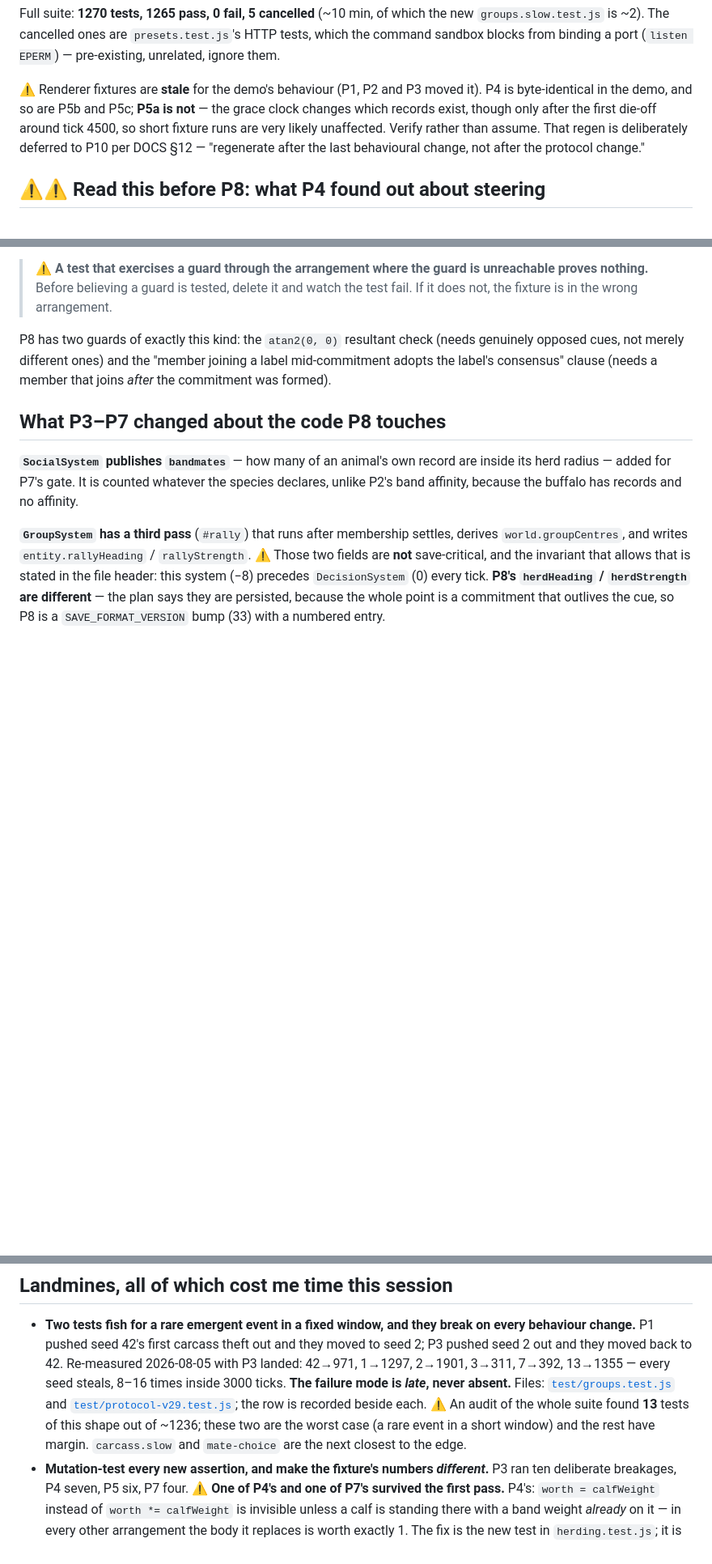
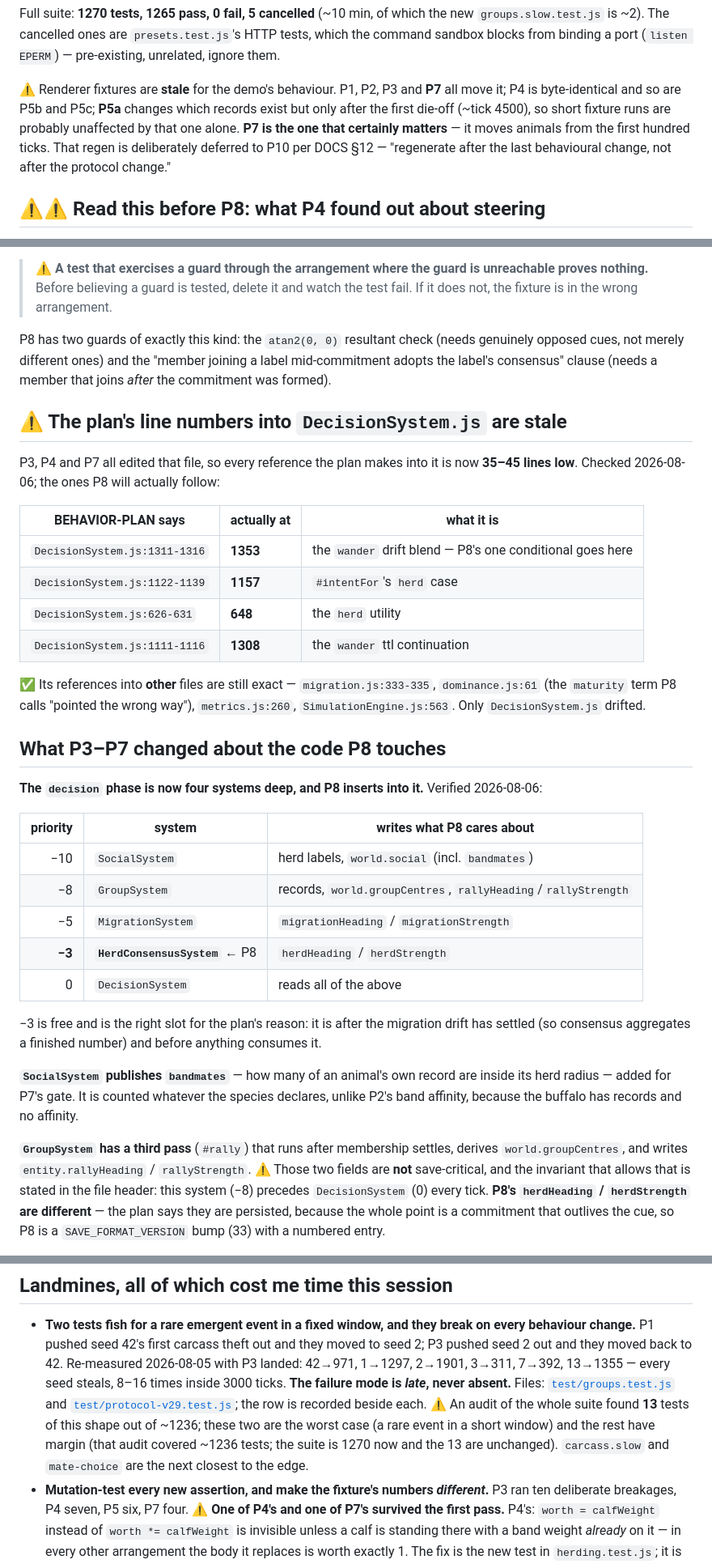
Before and after one commit to Zilifant/biome, a Markdown page: HANDOFF.md, 3 parts joined by grey strips. Shown at 81% size. Drawn GitHub-style; blank space fills up the shorter version.

Commit message:
update handoff

```diff
--- a/HANDOFF.md
+++ b/HANDOFF.md
@@ -28,12 +28,13 @@ new `groups.slow.test.js` is ~2). The cancelled
 ones are `presets.test.js`'s HTTP tests, which the command sandbox blocks from
 binding a port (`listen EPERM`) — pre-existing, unrelated, ignore them.
 
-⚠ Renderer fixtures are **stale** for the demo's behaviour (P1, P2 and P3 moved
-it). P4 is byte-identical in the demo, and so are P5b and P5c; **P5a is not** — the
-grace clock changes which records exist, though only after the first die-off around
-tick 4500, so short fixture runs are very likely unaffected. Verify rather than
-assume. That regen is deliberately deferred to P10 per DOCS §12 — "regenerate after
-the last behavioural change, not after the protocol change."
+⚠ Renderer fixtures are **stale** for the demo's behaviour. P1, P2, P3 and **P7**
+all move it; P4 is byte-identical and so are P5b and P5c; **P5a** changes which
+records exist but only after the first die-off (~tick 4500), so short fixture runs
+are probably unaffected by that one alone. **P7 is the one that certainly matters** —
+it moves animals from the first hundred ticks. That regen is deliberately deferred
+to P10 per DOCS §12 — "regenerate after the last behavioural change, not after the
+protocol change."
 
 ## ⚠⚠ Read this before P8: what P4 found out about steering
 
@@ -111,7 +112,38 @@ genuinely opposed cues, not merely different ones) and the "member joining a lab
 mid-commitment adopts the label's consensus" clause (needs a member that joins
 *after* the commitment was formed).
 
+## ⚠ The plan's line numbers into `DecisionSystem.js` are stale
+
+P3, P4 and P7 all edited that file, so every reference the plan makes into it is now
+**35–45 lines low**. Checked 2026-08-06; the ones P8 will actually follow:
+
+| BEHAVIOR-PLAN says | actually at | what it is |
+| --- | --- | --- |
+| `DecisionSystem.js:1311-1316` | **1353** | the `wander` drift blend — P8's one conditional goes here |
+| `DecisionSystem.js:1122-1139` | **1157** | `#intentFor`'s `herd` case |
+| `DecisionSystem.js:626-631` | **648** | the `herd` utility |
+| `DecisionSystem.js:1111-1116` | **1308** | the `wander` ttl continuation |
+
+✅ Its references into **other** files are still exact — `migration.js:333-335`,
+`dominance.js:61` (the `maturity` term P8 calls "pointed the wrong way"),
+`metrics.js:260`, `SimulationEngine.js:563`. Only `DecisionSystem.js` drifted.
+
 ## What P3–P7 changed about the code P8 touches
+
+**The `decision` phase is now four systems deep, and P8 inserts into it.** Verified
+2026-08-06:
+
+| priority | system | writes what P8 cares about |
+| ---: | --- | --- |
+| −10 | `SocialSystem` | herd labels, `world.social` (incl. `bandmates`) |
+| −8 | `GroupSystem` | records, `world.groupCentres`, `rallyHeading`/`rallyStrength` |
+| −5 | `MigrationSystem` | `migrationHeading` / `migrationStrength` |
+| **−3** | **`HerdConsensusSystem`** ← P8 | `herdHeading` / `herdStrength` |
+| 0 | `DecisionSystem` | reads all of the above |
+
+−3 is free and is the right slot for the plan's reason: it is after the migration
+drift has settled (so consensus aggregates a finished number) and before anything
+consumes it.
 
 **`SocialSystem` publishes `bandmates`** — how many of an animal's own record are
 inside its herd radius — added for P7's gate. It is counted whatever the species
@@ -176,7 +208,8 @@ for.
   [`test/protocol-v29.test.js`](test/protocol-v29.test.js); the row is recorded
   beside each. ⚠ An audit of the whole suite found **13** tests of this shape out of
   ~1236; these two are the worst case (a rare event in a short window) and the rest
-  have margin. `carcass.slow` and `mate-choice` are the next closest to the edge.
+  have margin (that audit covered ~1236 tests; the suite is 1270 now and the 13 are
+  unchanged). `carcass.slow` and `mate-choice` are the next closest to the edge.
 - **Mutation-test every new assertion, and make the fixture's numbers *different*.**
   P3 ran ten deliberate breakages, P4 seven, P5 six, P7 four. ⚠ **One of P4's and
   one of P7's survived the first pass.** P4's: `worth = calfWeight` instead of
```
Also changed, not shown: other parts of HANDOFF.md (+2 -2 lines).
